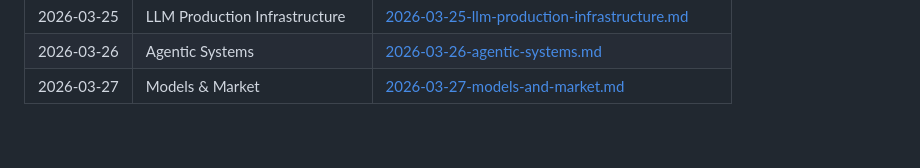
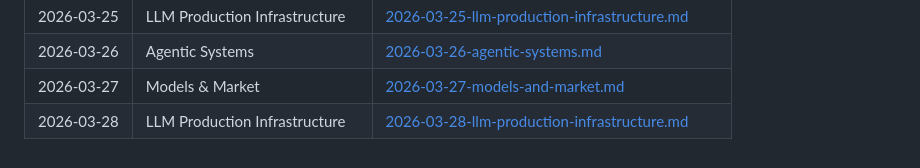
Before and after one commit to scottwshaw/genai-learning-agent, a Markdown page: learning-log.md, the part around the change. Drawn GitHub-style.

Commit message:
brief: LLM Production Infrastructure (2026-03-28)

```diff
--- a/learning-log.md
+++ b/learning-log.md
@@ -40,3 +40,4 @@ The agent rotates through six priority areas in round-robin order.
 | 2026-03-25 | LLM Production Infrastructure | [2026-03-25-llm-production-infrastructure.md](briefs/2026-03-25-llm-production-infrastructure.md) |
 | 2026-03-26 | Agentic Systems | [2026-03-26-agentic-systems.md](briefs/2026-03-26-agentic-systems.md) |
 | 2026-03-27 | Models & Market | [2026-03-27-models-and-market.md](briefs/2026-03-27-models-and-market.md) |
+| 2026-03-28 | LLM Production Infrastructure | [2026-03-28-llm-production-infrastructure.md](briefs/2026-03-28-llm-production-infrastructure.md) |
```
Also changed, not shown: briefs/2026-03-28-llm-production-infrastructure.md (added, +116 -0 lines).
